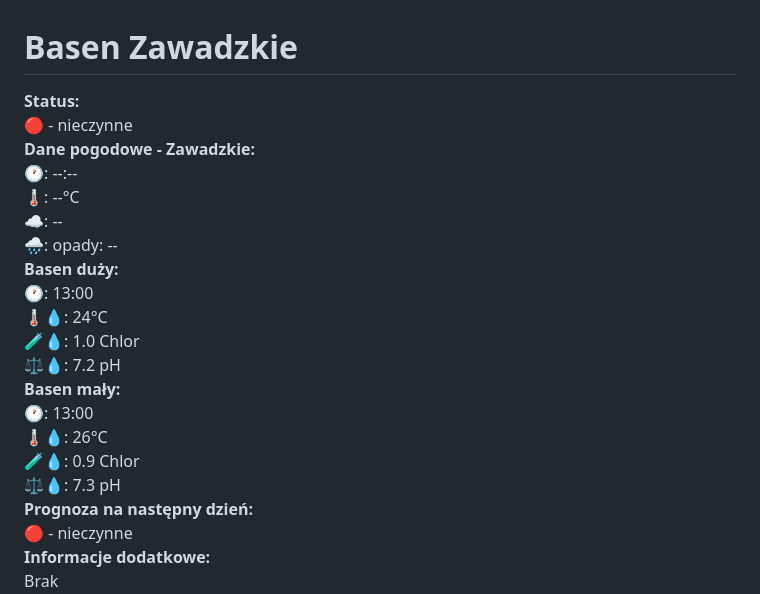
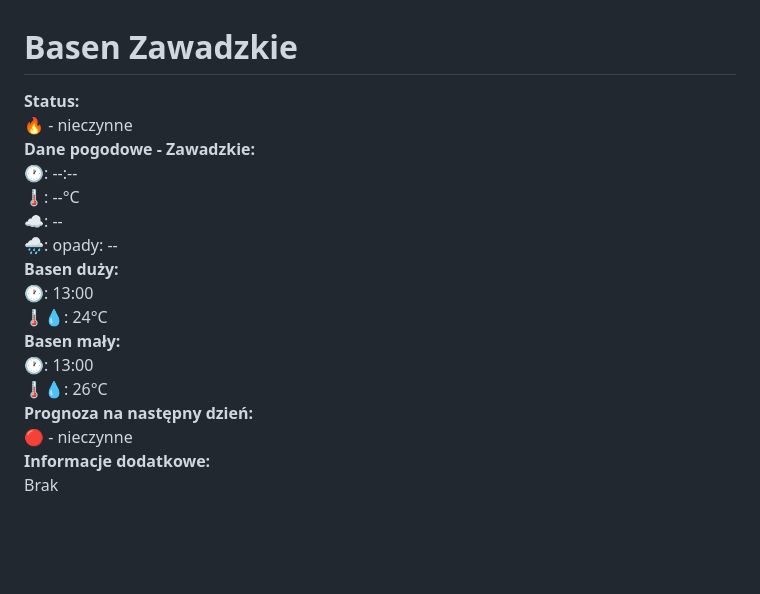
Before and after one commit to Dawid-Ratownik/Basen-Gmina-Zawadzkie, a Markdown page: README.md, the part around the change. Rendered like a GitHub page; blank space fills up the shorter version.

```diff
--- a/README.md
+++ b/README.md
@@ -30,7 +30,7 @@
   <h1>Basen Zawadzkie</h1>
 
   <div class="section">
-    <strong>Status:</strong><br />🔴 - nieczynne
+    <strong>Status:</strong><br />🔥 - nieczynne
   </div>
 
   <div class="section">
@@ -45,16 +45,12 @@
     <strong>Basen duży:</strong><br />
     🕐: 13:00<br />
     🌡️💧: 24°C<br />
-    🧪💧: 1.0 Chlor<br />
-    ⚖️💧: 7.2 pH
   </div>
 
   <div class="section">
     <strong>Basen mały:</strong><br />
     🕐: 13:00<br />
     🌡️💧: 26°C<br />
-    🧪💧: 0.9 Chlor<br />
-    ⚖️💧: 7.3 pH
   </div>
 
   <div class="section">
```
